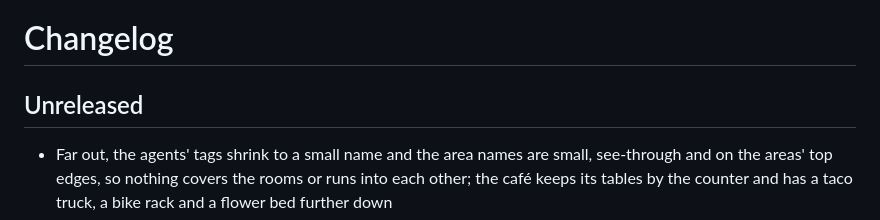
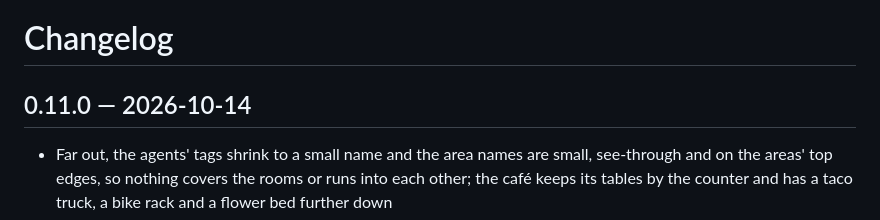
Before and after one commit to ChaconLucas/coworking-agents, a Markdown page: CHANGELOG.md, the part around the change. Rendered like a GitHub page.

Commit message:
Changelog for 0.11.0
Co-Authored-By: Claude Opus 5.5 (1M context) <noreply@anthropic.com>

```diff
--- a/CHANGELOG.md
+++ b/CHANGELOG.md
@@ -1,6 +1,6 @@
 # Changelog
 
-## Unreleased
+## 0.11.0 — 2026-10-14
 - Far out, the agents' tags shrink to a small name and the area names are small, see-through and on the areas' top edges, so nothing covers the rooms or runs into each other; the café keeps its tables by the counter and has a taco truck, a bike rack and a flower bed further down
 - Zooming all the way out: at *all* every area shows its name (park, café, game room, library, lab, waiting room, garden, kitchen, ping-pong, meeting room, rest room, servers); one more step out leaves the floor for the building view with every floor (also with a single floor); + goes back in
 - Normal mode zoom in finer steps and out as well: *all* (the whole floor in the window), 1× (across the page, as always), 1.25×, 1.5×, 2×, 3×, 4×
```
